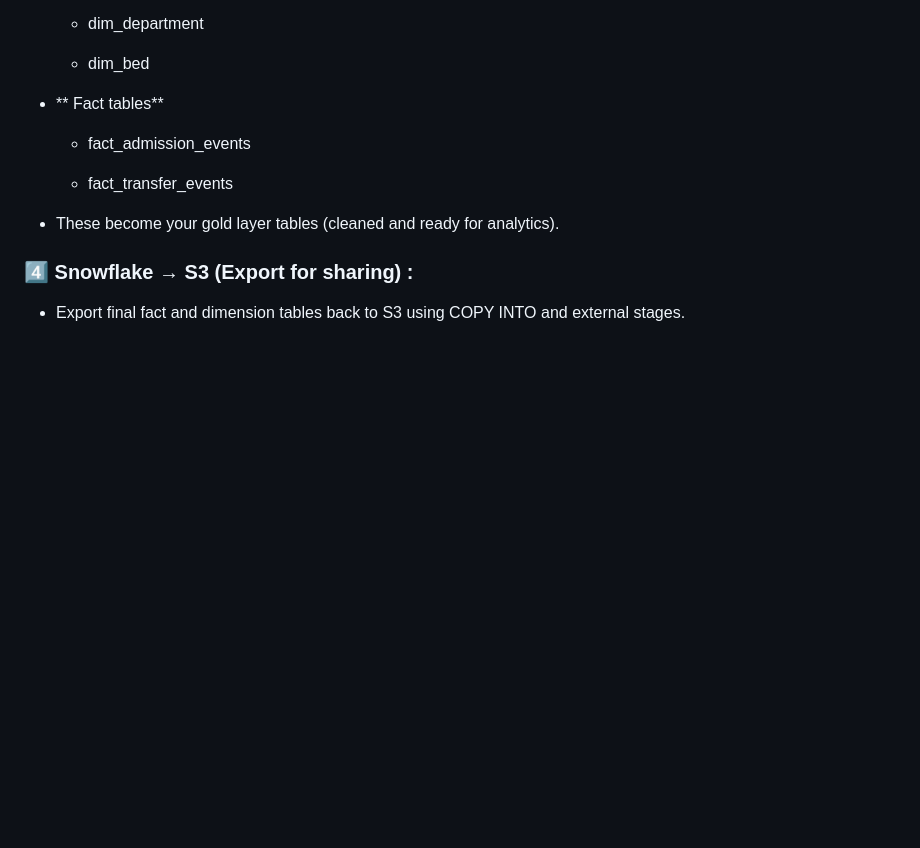
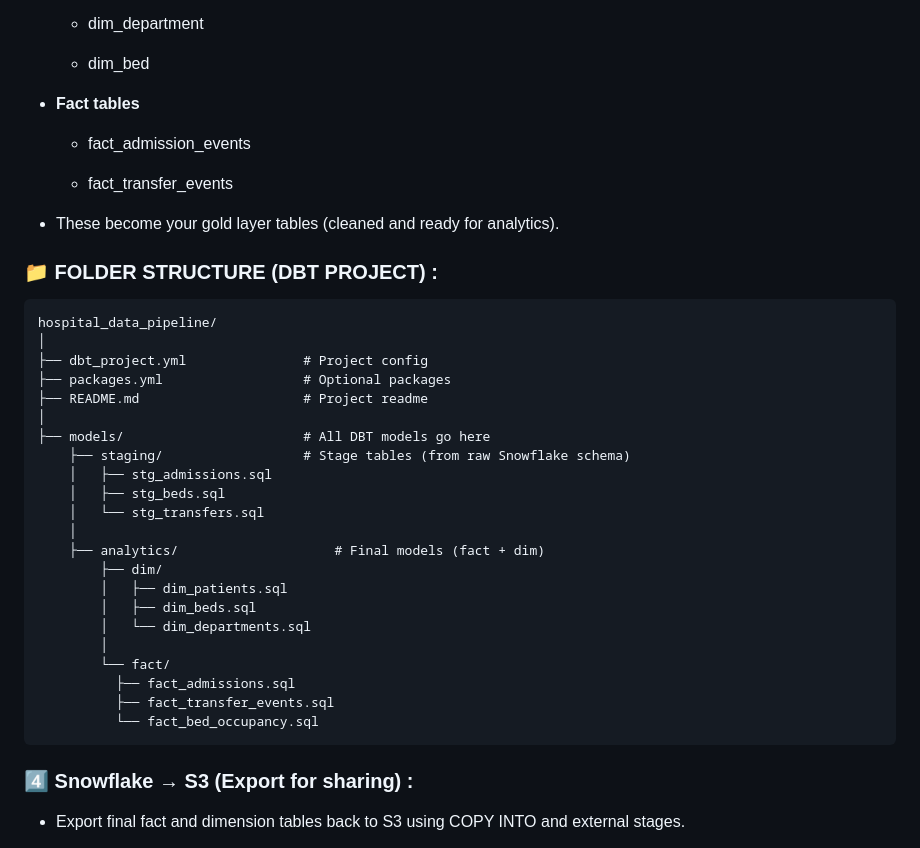
Before and after one commit to Sumit-Baviskar/End-to-End-Automated-Data-Pipeline-Visualization, a Markdown page: README.md, the part around the change. GitHub-like rendering; blank space fills up the shorter version.

```diff
--- a/README.md
+++ b/README.md
@@ -96,13 +96,46 @@ Organizations often struggle with fragmented data sources, manual reporting proc
 
        - dim_bed
 
-   - ** Fact tables**
+   - **Fact tables**
 
        - fact_admission_events
 
        - fact_transfer_events
 
    - These become your gold layer tables (cleaned and ready for analytics).
+
+
+### 📁 **FOLDER STRUCTURE (DBT PROJECT) :**
+
+    hospital_data_pipeline/
+    │
+    ├── dbt_project.yml               # Project config
+    ├── packages.yml                  # Optional packages
+    ├── README.md                     # Project readme
+    │
+    ├── models/                       # All DBT models go here
+        ├── staging/                  # Stage tables (from raw Snowflake schema)
+        │   ├── stg_admissions.sql
+        │   ├── stg_beds.sql
+        │   └── stg_transfers.sql
+        │
+        ├── analytics/                    # Final models (fact + dim)
+            ├── dim/
+            │   ├── dim_patients.sql
+            │   ├── dim_beds.sql
+            │   └── dim_departments.sql
+            │
+            └── fact/
+              ├── fact_admissions.sql
+              ├── fact_transfer_events.sql
+              └── fact_bed_occupancy.sql
+
+
+
+
+
+
+
 
 ### 4️⃣ **Snowflake → S3 (Export for sharing) :**
 
```
